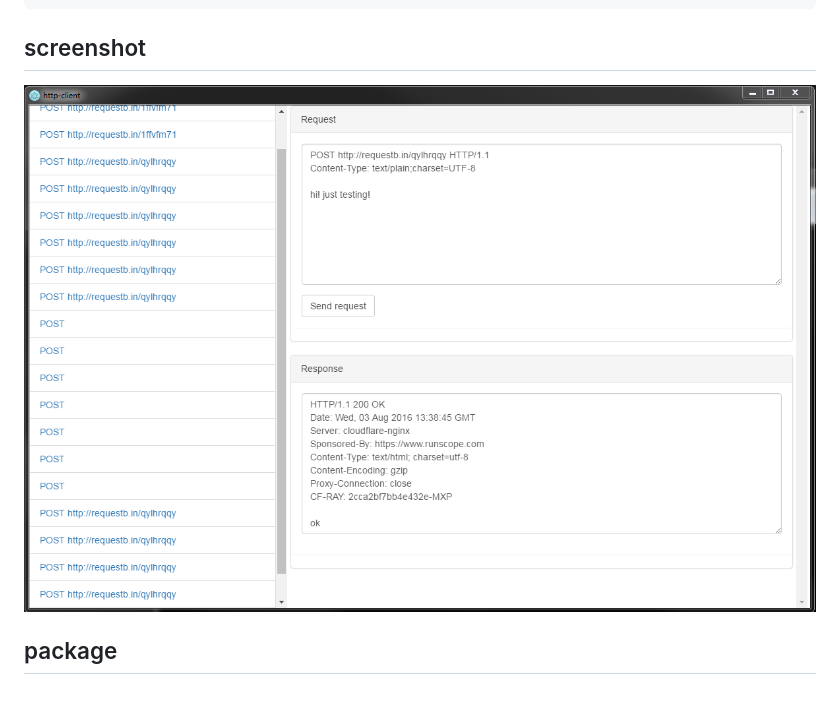
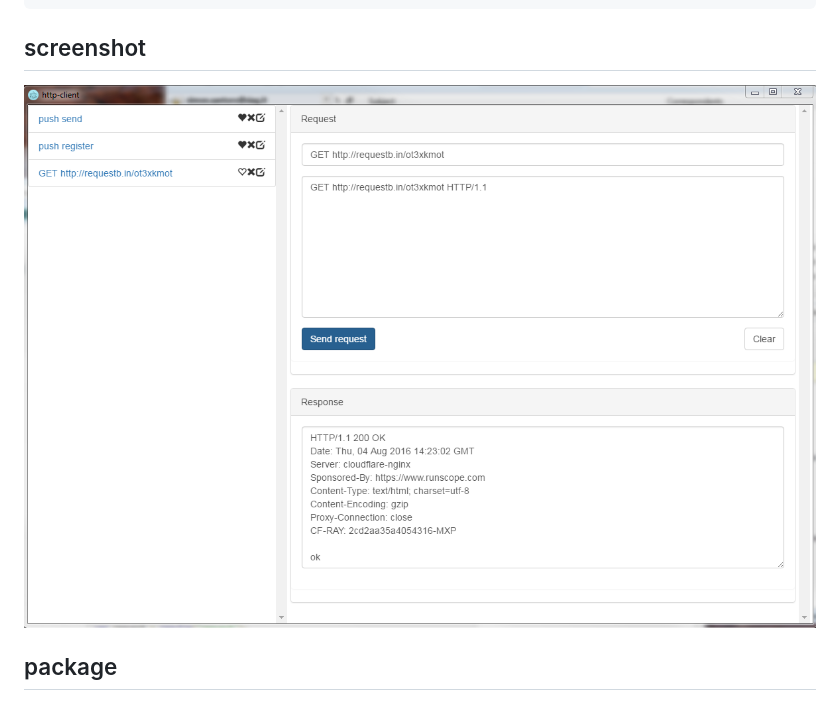
Before and after one commit to 5im-0n/http-client, a Markdown page: README.md, the part around the change. Drawn GitHub-style; pictures changed too: screenshots/version1.png (added).

Commit message:
update screenshot

````diff
--- a/README.md
+++ b/README.md
@@ -12,7 +12,7 @@ node_modules\.bin\electron .
 ```
 
 ## screenshot
-![version 0](screenshots/version0.png)
+![version 1](screenshots/version1.png)
 
 ## package
 ### linux
````
